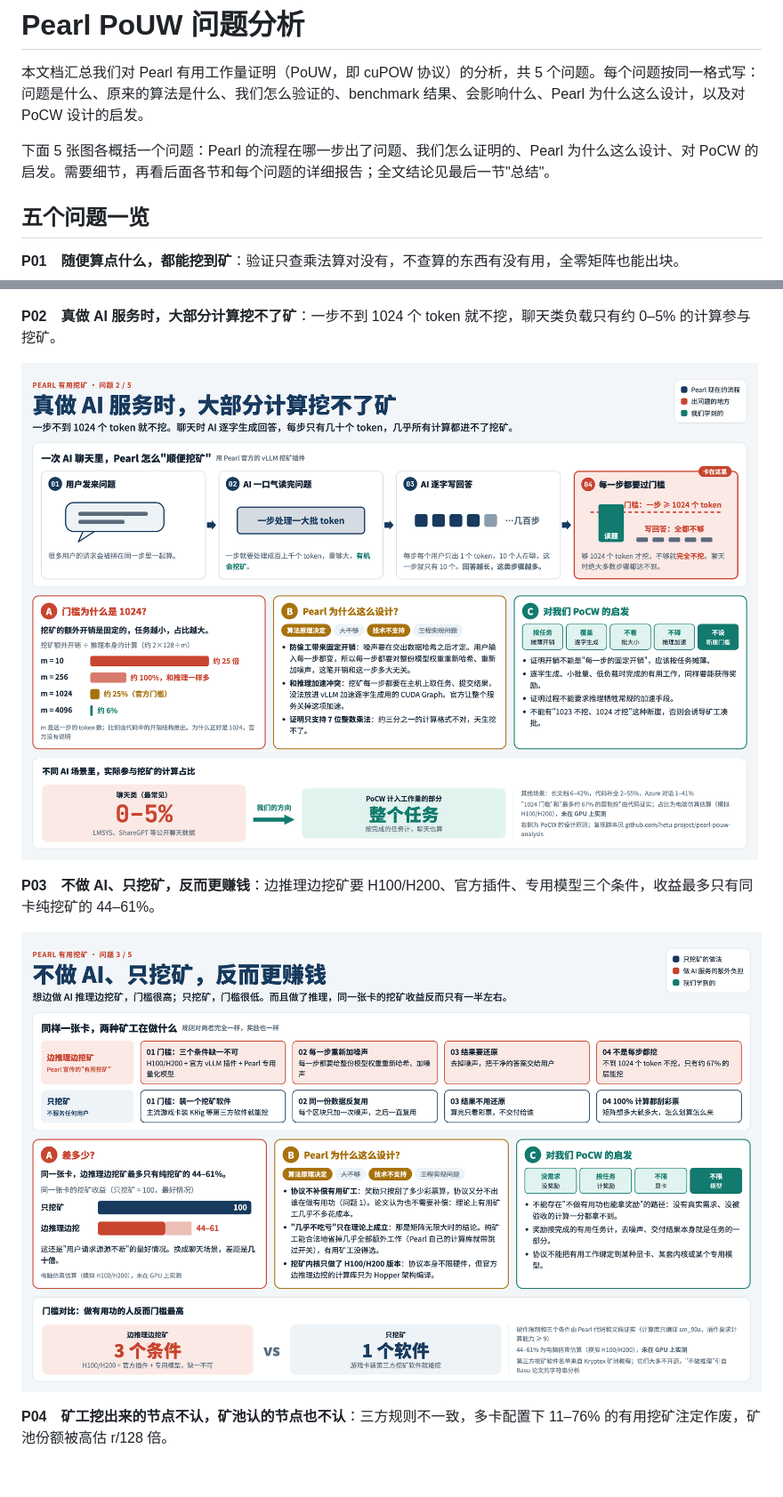
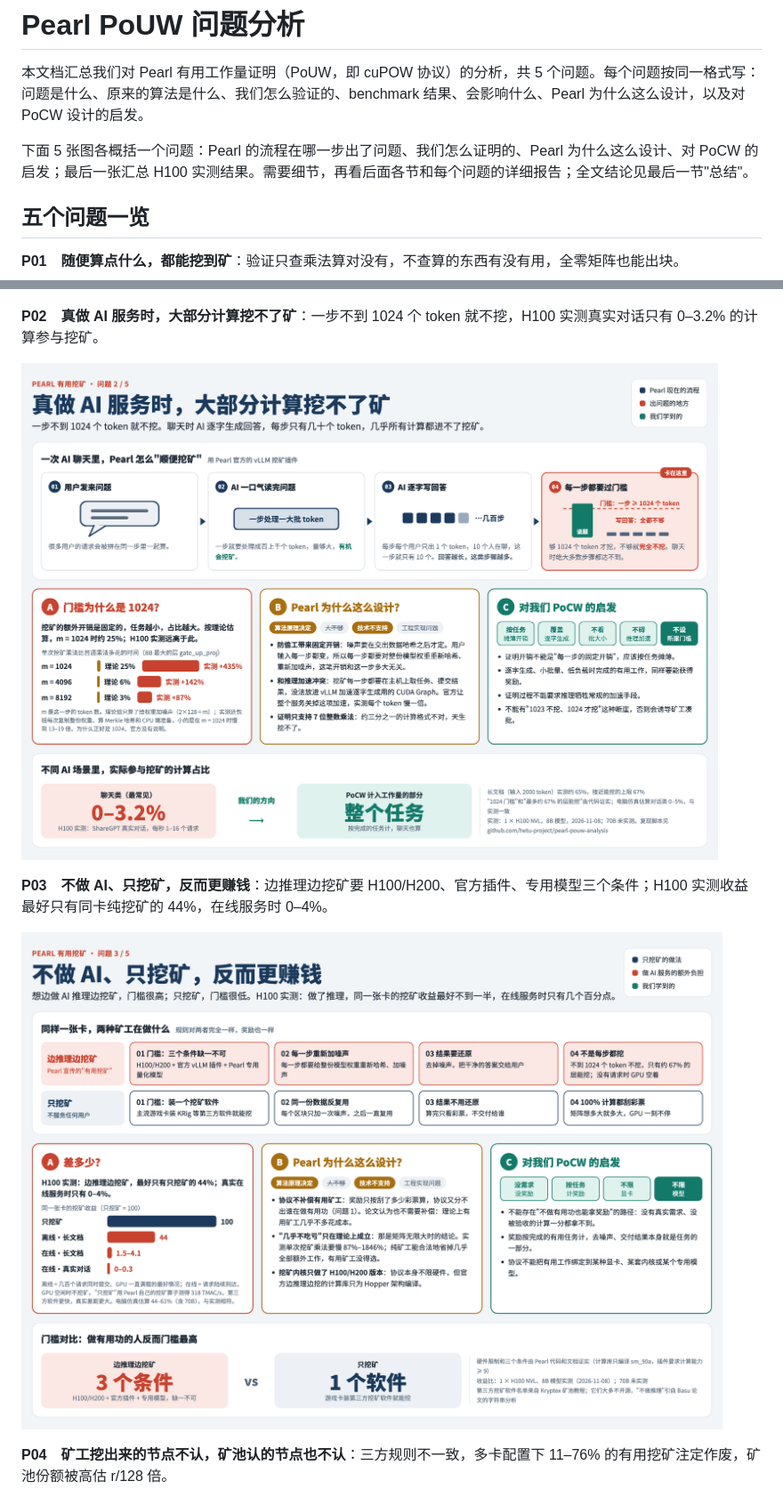
Before and after one commit to hetu-project/pearl-pouw-analysis, a Markdown page: docs/problem-analysis.md, 2 parts joined by grey strips. Shown at 89% size. Rendered like a GitHub page; pictures changed too: docs/images/P02-mining-coverage.png, docs/images/P03-useful-vs-pure.png; blank space fills up the shorter version.

```diff
--- a/docs/problem-analysis.md
+++ b/docs/problem-analysis.md
@@ -2,7 +2,7 @@
 
 本文档汇总我们对 Pearl 有用工作量证明（PoUW，即 cuPOW 协议）的分析，共 5 个问题。每个问题按同一格式写：问题是什么、原来的算法是什么、我们怎么验证的、benchmark 结果、会影响什么、Pearl 为什么这么设计，以及对 PoCW 设计的启发。
 
-下面 5 张图各概括一个问题：Pearl 的流程在哪一步出了问题、我们怎么证明的、Pearl 为什么这么设计、对 PoCW 的启发。需要细节，再看后面各节和每个问题的详细报告；全文结论见最后一节"总结"。
+下面 5 张图各概括一个问题：Pearl 的流程在哪一步出了问题、我们怎么证明的、Pearl 为什么这么设计、对 PoCW 的启发；最后一张汇总 H100 实测结果。需要细节，再看后面各节和每个问题的详细报告；全文结论见最后一节"总结"。
 
 ## 五个问题一览
 
@@ -10,11 +10,11 @@
 
 ![P01 任意矩阵都能挖矿](images/P01-any-matrix.png)
 
-**P02　真做 AI 服务时，大部分计算挖不了矿**：一步不到 1024 个 token 就不挖，聊天类负载只有约 0–5% 的计算参与挖矿。
+**P02　真做 AI 服务时，大部分计算挖不了矿**：一步不到 1024 个 token 就不挖，H100 实测真实对话只有 0–3.2% 的计算参与挖矿。
 
 ![P02 有用挖矿覆盖率低](images/P02-mining-coverage.png)
 
-**P03　不做 AI、只挖矿，反而更赚钱**：边推理边挖矿要 H100/H200、官方插件、专用模型三个条件，收益最多只有同卡纯挖矿的 44–61%。
+**P03　不做 AI、只挖矿，反而更赚钱**：边推理边挖矿要 H100/H200、官方插件、专用模型三个条件；H100 实测收益最好只有同卡纯挖矿的 44%，在线服务时 0–4%。
 
 ![P03 有用挖矿比纯挖矿更不划算](images/P03-useful-vs-pure.png)
 
```
Also changed, not shown: other parts of docs/problem-analysis.md (+5 -1 lines), benchmarks/GPU-mining-impact/README.md (+2 -0 lines), docs/images/P05-result-accuracy.png, 9 other files.
